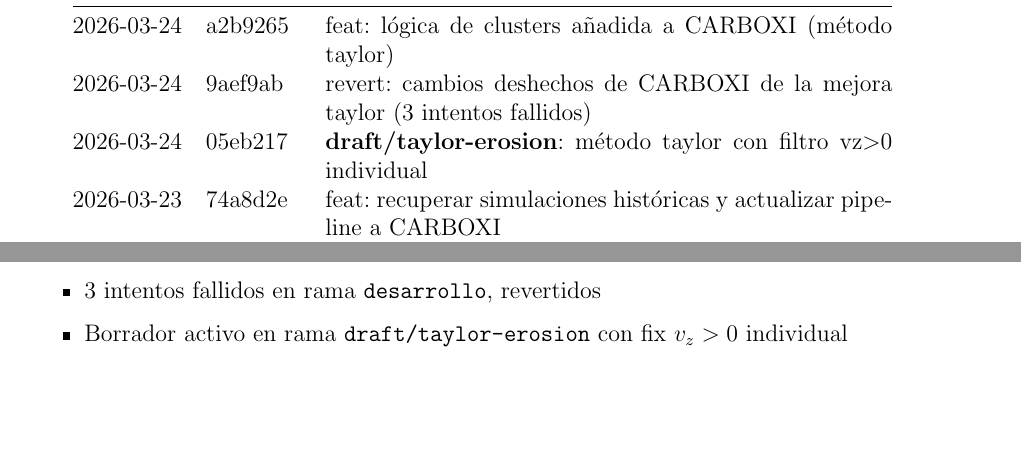
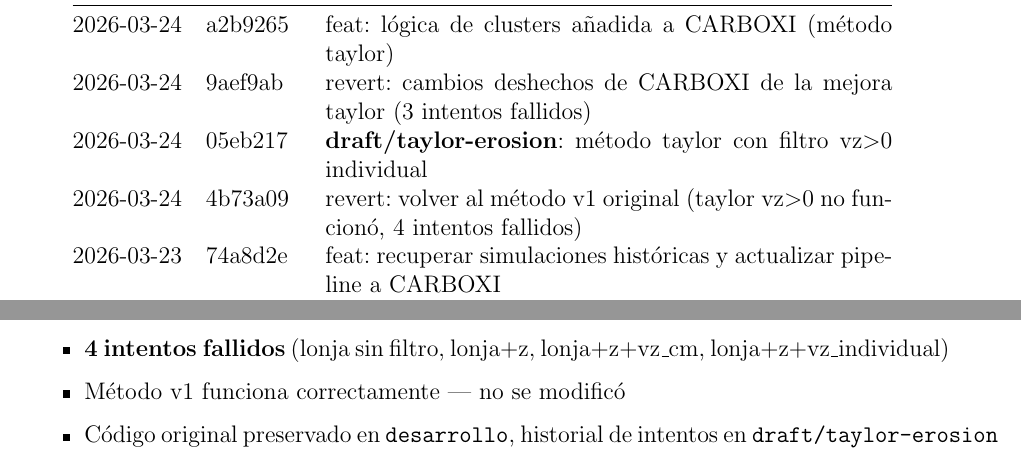
Before and after one commit to FabriTape/Tesis, a LaTeX document (linea_temporal.tex): two parts of pages 2 and 4 of 5, joined at a grey line, cut so that both start at the same text, the shorter picture padded with empty space. Compiled offline with pdfLaTeX.

Commit message:
docs: actualizar línea temporal con 4to intento fallido

```diff
--- a/linea_temporal.tex
+++ b/linea_temporal.tex
@@ -30,6 +30,7 @@
 2026-03-24 & a2b9265 & feat: lógica de clusters añadida a CARBOXI (método taylor) \\
 2026-03-24 & 9aef9ab & revert: cambios deshechos de CARBOXI de la mejora taylor (3 intentos fallidos) \\
 2026-03-24 & 05eb217 & \textbf{draft/taylor-erosion}: método taylor con filtro vz$>$0 individual \\
+2026-03-24 & 4b73a09 & revert: volver al método v1 original (taylor vz$>$0 no funcionó, 4 intentos fallidos) \\
 2026-03-23 & 74a8d2e & feat: recuperar simulaciones históricas y actualizar pipeline a CARBOXI \\
 2026-03-22 & 366cb55 & fix(cluster): corregir sintaxis booleana del if en loop trampa \\
 2026-03-22 & e3aa79d & fix(cluster): corregir uso de step y defaults proc en collision\_erosion\_bed \\
@@ -189,8 +190,9 @@ Método alternativo de detección de erosión basado en análisis de clusters po
     \item Filtro por centro de masa del cluster: $v_{z,\text{cm}} > 0$, $z_{\text{cm}} > z_{\text{max}}$, $|\Sigma f_z| < \varepsilon$
     \item Filtro individual de partículas: $z > z_{\text{max}}$ y $v_z > 0$
     \item Resultado esperado: 20 partículas (mismo que método v1)
-    \item 3 intentos fallidos en rama \texttt{desarrollo}, revertidos
-    \item Borrador activo en rama \texttt{draft/taylor-erosion} con fix $v_z > 0$ individual
+    \item \textbf{4 intentos fallidos} (lonja sin filtro, lonja+z, lonja+z+vz\_cm, lonja+z+vz\_individual)
+    \item Método v1 funciona correctamente --- no se modificó
+    \item Código original preservado en \texttt{desarrollo}, historial de intentos en \texttt{draft/taylor-erosion}
 \end{itemize}
 
 \end{document}
```
